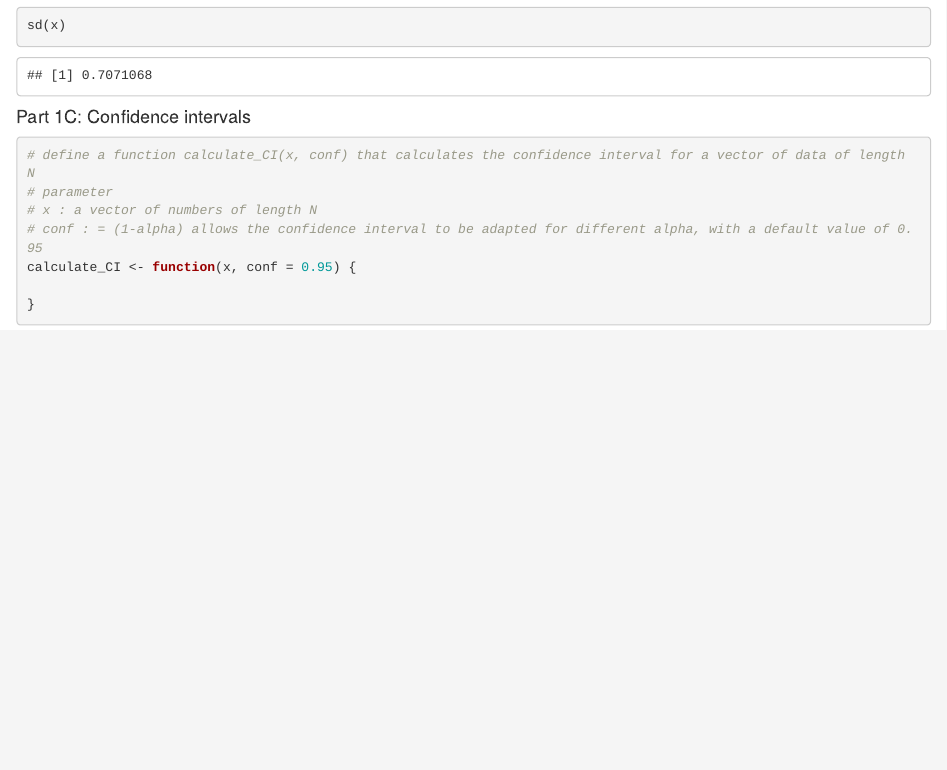
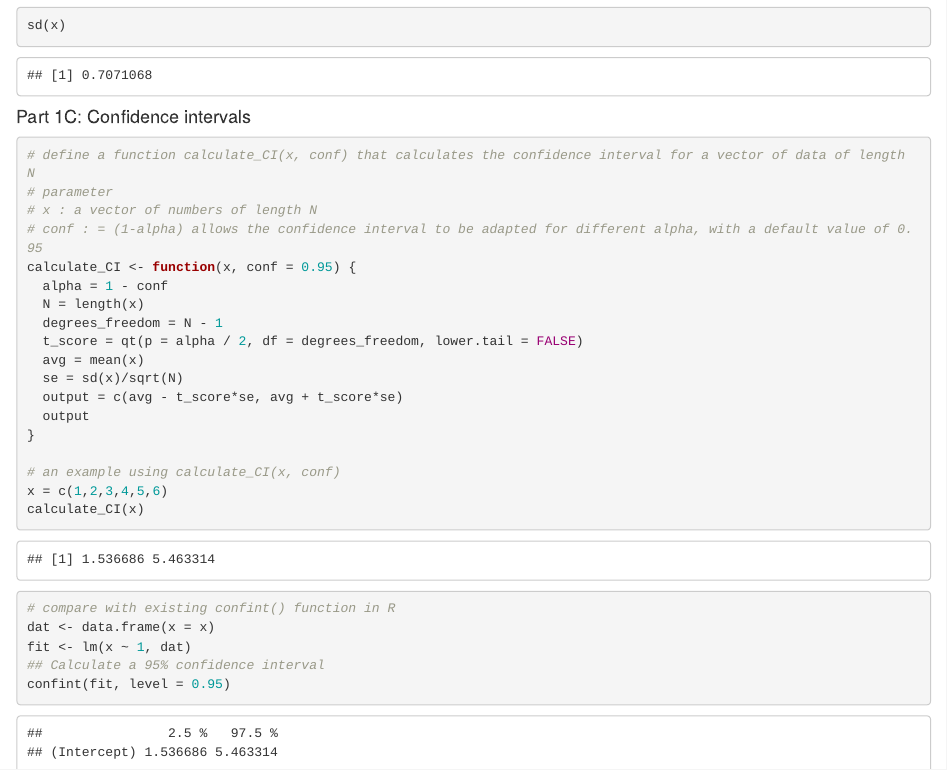
Before and after one commit to yuhanxiao20/computing-project-2, an R Markdown document (index.Rmd): the page in a window 1100 px wide, from 1560 px down. Rendered offline with R 4.5, knitr and Pandoc, with nearby package versions.

Commit message:
completed part 1C

````diff
--- a/index.Rmd
+++ b/index.Rmd
@@ -73,6 +73,22 @@ sd(x)
 # x : a vector of numbers of length N
 # conf : = (1-alpha) allows the confidence interval to be adapted for different alpha, with a default value of 0.95
 calculate_CI <- function(x, conf = 0.95) {
+  alpha = 1 - conf
+  N = length(x)
+  degrees_freedom = N - 1
+  t_score = qt(p = alpha / 2, df = degrees_freedom, lower.tail = FALSE)
+  avg = mean(x)
+  se = sd(x)/sqrt(N)
+  output = c(avg - t_score*se, avg + t_score*se)
+  output
+}
 
-}
+# an example using calculate_CI(x, conf)
+x = c(1,2,3,4,5,6)
+calculate_CI(x)
+# compare with existing confint() function in R
+dat <- data.frame(x = x)
+fit <- lm(x ~ 1, dat)
+## Calculate a 95% confidence interval
+confint(fit, level = 0.95)
 ```
````
